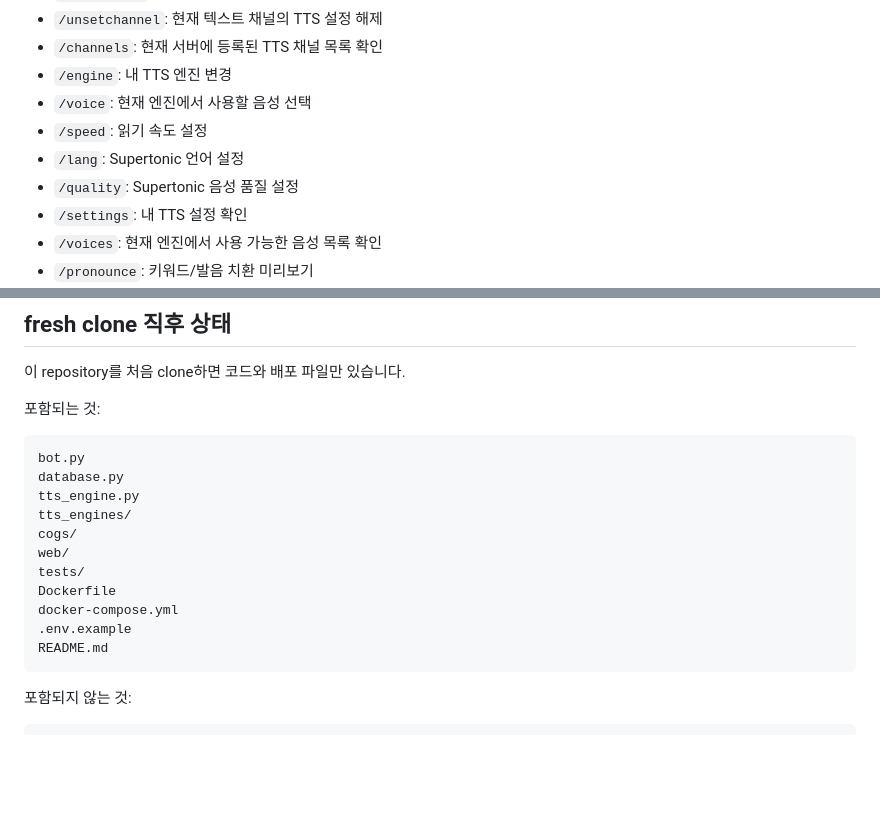
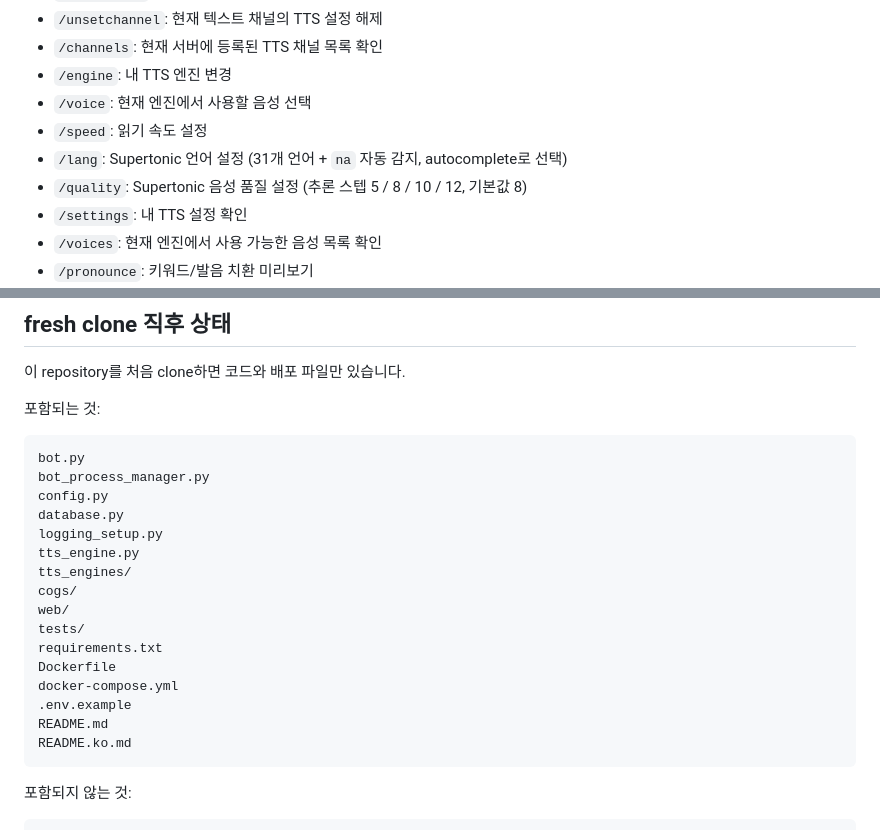
Before and after one commit to KHR0907/kyuing-bot, a Markdown page: README.ko.md, 2 parts joined by grey strips. Drawn GitHub-style; blank space fills up the shorter version.

````diff
--- a/README.ko.md
+++ b/README.ko.md
@@ -51,8 +51,8 @@ Bot Token은 명령행 인자로 넘기지 않습니다. worker는 `--bot-id`만
 - `/engine`: 내 TTS 엔진 변경
 - `/voice`: 현재 엔진에서 사용할 음성 선택
 - `/speed`: 읽기 속도 설정
-- `/lang`: Supertonic 언어 설정
-- `/quality`: Supertonic 음성 품질 설정
+- `/lang`: Supertonic 언어 설정 (31개 언어 + `na` 자동 감지, autocomplete로 선택)
+- `/quality`: Supertonic 음성 품질 설정 (추론 스텝 5 / 8 / 10 / 12, 기본값 8)
 - `/settings`: 내 TTS 설정 확인
 - `/voices`: 현재 엔진에서 사용 가능한 음성 목록 확인
 - `/pronounce`: 키워드/발음 치환 미리보기
@@ -74,16 +74,21 @@ Bot Token은 명령행 인자로 넘기지 않습니다. worker는 `--bot-id`만
 
 ```text
 bot.py
+bot_process_manager.py
+config.py
 database.py
+logging_setup.py
 tts_engine.py
 tts_engines/
 cogs/
 web/
 tests/
+requirements.txt
 Dockerfile
 docker-compose.yml
 .env.example
 README.md
+README.ko.md
 ```
 
 포함되지 않는 것:
````
Also changed, not shown: README.md (+7 -2 lines).
